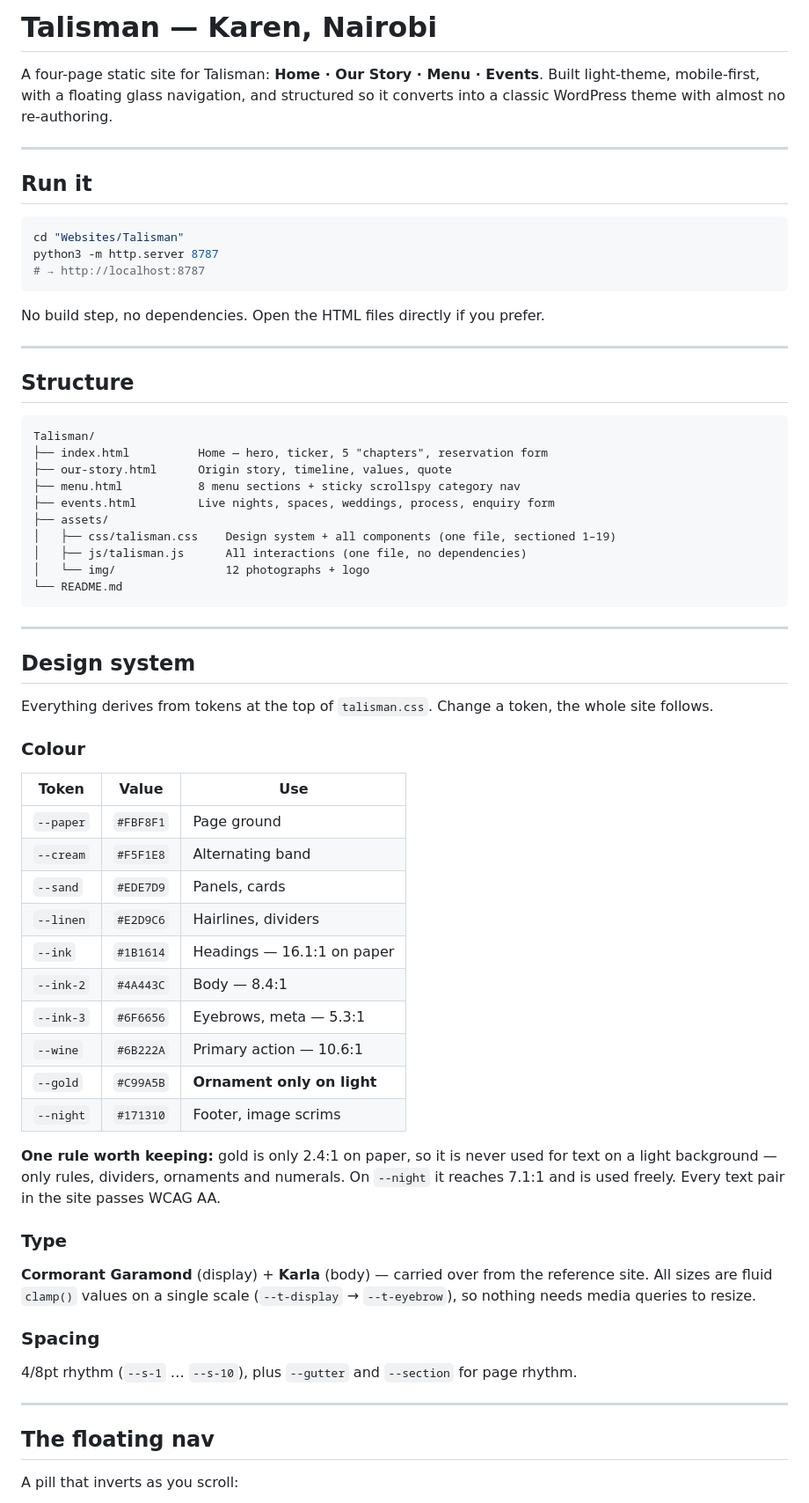
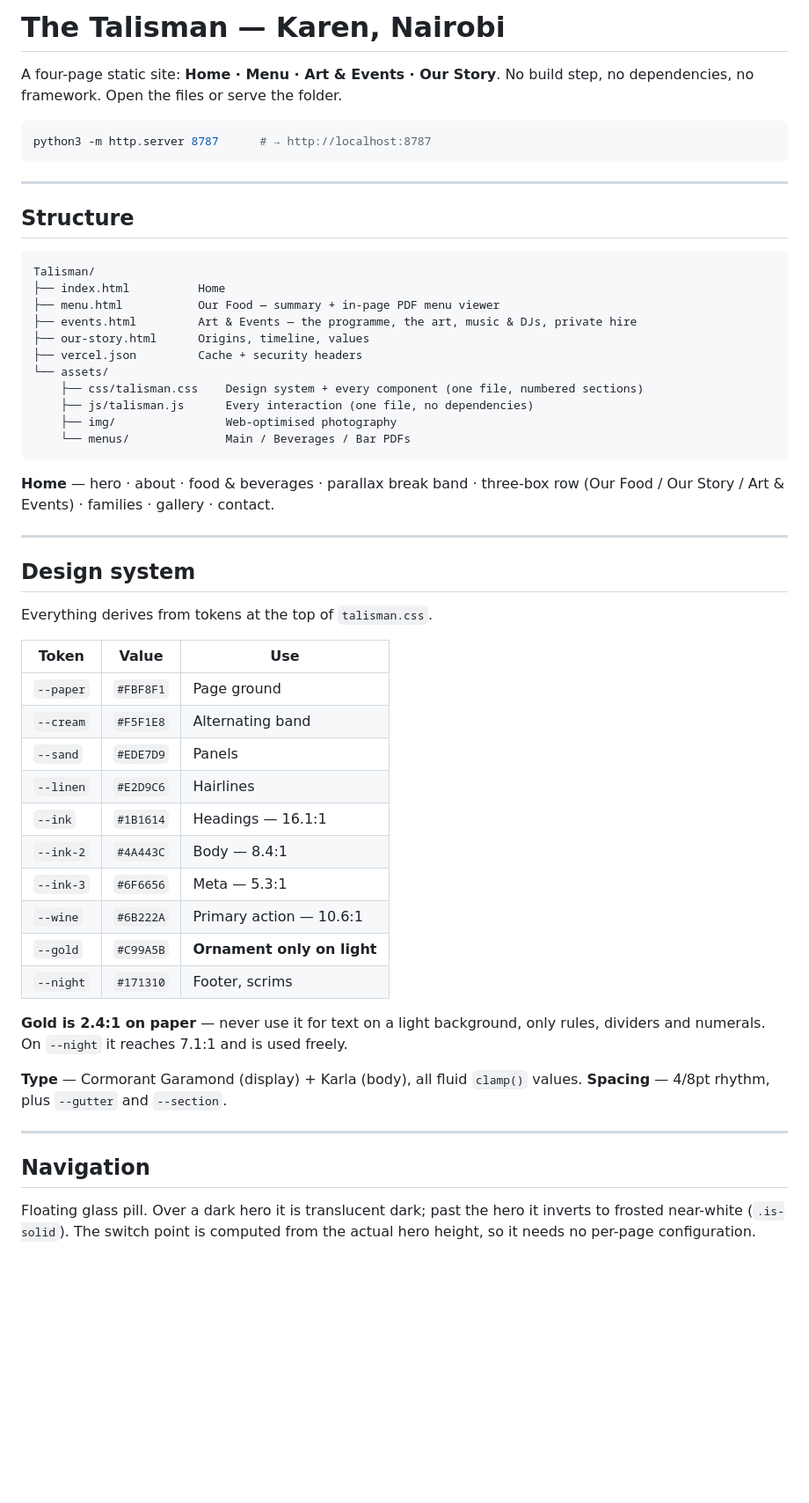
Before and after one commit to kevinwekesa254/talisman, a Markdown page: README.md, the part around one of its changes. Shown at 88% size. Drawn GitHub-style; blank space fills up the shorter version.

````diff
--- a/README.md
+++ b/README.md
@@ -1,20 +1,11 @@
-# Talisman — Karen, Nairobi
+# The Talisman — Karen, Nairobi
 
-A four-page static site for Talisman: **Home · Our Story · Menu · Events**.
-Built light-theme, mobile-first, with a floating glass navigation, and structured so it
-converts into a classic WordPress theme with almost no re-authoring.
-
----
-
-## Run it
+A four-page static site: **Home · Menu · Art & Events · Our Story**.
+No build step, no dependencies, no framework. Open the files or serve the folder.
 
 ```bash
-cd "Websites/Talisman"
-python3 -m http.server 8787
-# → http://localhost:8787
+python3 -m http.server 8787      # → http://localhost:8787
 ```
-
-No build step, no dependencies. Open the HTML files directly if you prefer.
 
 ---
 
@@ -22,56 +13,51 @@ No build step, no dependencies. Open the HTML files directly if you prefer.
 
 ```
 Talisman/
-├── index.html          Home — hero, ticker, 5 "chapters", reservation form
-├── our-story.html      Origin story, timeline, values, quote
-├── menu.html           8 menu sections + sticky scrollspy category nav
-├── events.html         Live nights, spaces, weddings, process, enquiry form
-├── assets/
-│   ├── css/talisman.css    Design system + all components (one file, sectioned 1–19)
-│   ├── js/talisman.js      All interactions (one file, no dependencies)
-│   └── img/                12 photographs + logo
-└── README.md
+├── index.html          Home
+├── menu.html           Our Food — summary + in-page PDF menu viewer
+├── events.html         Art & Events — the programme, the art, music & DJs, private hire
+├── our-story.html      Origins, timeline, values
+├── vercel.json         Cache + security headers
+└── assets/
+    ├── css/talisman.css    Design system + every component (one file, numbered sections)
+    ├── js/talisman.js      Every interaction (one file, no dependencies)
+    ├── img/                Web-optimised photography
+    └── menus/              Main / Beverages / Bar PDFs
 ```
+
+**Home** — hero · about · food & beverages · parallax break band · three-box row
+(Our Food / Our Story / Art & Events) · families · gallery · contact.
 
 ---
 
 ## Design system
 
-Everything derives from tokens at the top of `talisman.css`. Change a token, the whole
-site follows.
-
-### Colour
+Everything derives from tokens at the top of `talisman.css`.
 
 | Token | Value | Use |
 |---|---|---|
 | `--paper` | `#FBF8F1` | Page ground |
 | `--cream` | `#F5F1E8` | Alternating band |
-| `--sand` | `#EDE7D9` | Panels, cards |
-| `--linen` | `#E2D9C6` | Hairlines, dividers |
-| `--ink` | `#1B1614` | Headings — 16.1:1 on paper |
+| `--sand` | `#EDE7D9` | Panels |
+| `--linen` | `#E2D9C6` | Hairlines |
+| `--ink` | `#1B1614` | Headings — 16.1:1 |
 | `--ink-2` | `#4A443C` | Body — 8.4:1 |
-| `--ink-3` | `#6F6656` | Eyebrows, meta — 5.3:1 |
+| `--ink-3` | `#6F6656` | Meta — 5.3:1 |
 | `--wine` | `#6B222A` | Primary action — 10.6:1 |
 | `--gold` | `#C99A5B` | **Ornament only on light** |
-| `--night` | `#171310` | Footer, image scrims |
+| `--night` | `#171310` | Footer, scrims |
 
-**One rule worth keeping:** gold is only 2.4:1 on paper, so it is never used for text on a
-light background — only rules, dividers, ornaments and numerals. On `--night` it reaches
-7.1:1 and is used freely. Every text pair in the site passes WCAG AA.
+**Gold is 2.4:1 on paper** — never use it for text on a light background, only rules,
+dividers and numerals. On `--night` it reaches 7.1:1 and is used freely.
 
-### Type
-
-**Cormorant Garamond** (display) + **Karla** (body) — carried over from the reference site.
-All sizes are fluid `clamp()` values on a single scale (`--t-display` → `--t-eyebrow`),
-so nothing needs media queries to resize.
-
-### Spacing
-
-4/8pt rhythm (`--s-1` … `--s-10`), plus `--gutter` and `--section` for page rhythm.
+**Type** — Cormorant Garamond (display) + Karla (body), all fluid `clamp()` values.
+**Spacing** — 4/8pt rhythm, plus `--gutter` and `--section`.
 
 ---
 
-## The floating nav
+## Navigation
 
-A pill that inverts as you scroll:
+Floating glass pill. Over a dark hero it is translucent dark; past the hero it inverts to
+frosted near-white (`.is-solid`). The switch point is computed from the actual hero height,
+so it needs no per-page configuration.
 
````
Also changed, not shown: other parts of README.md (+47 -111 lines).
